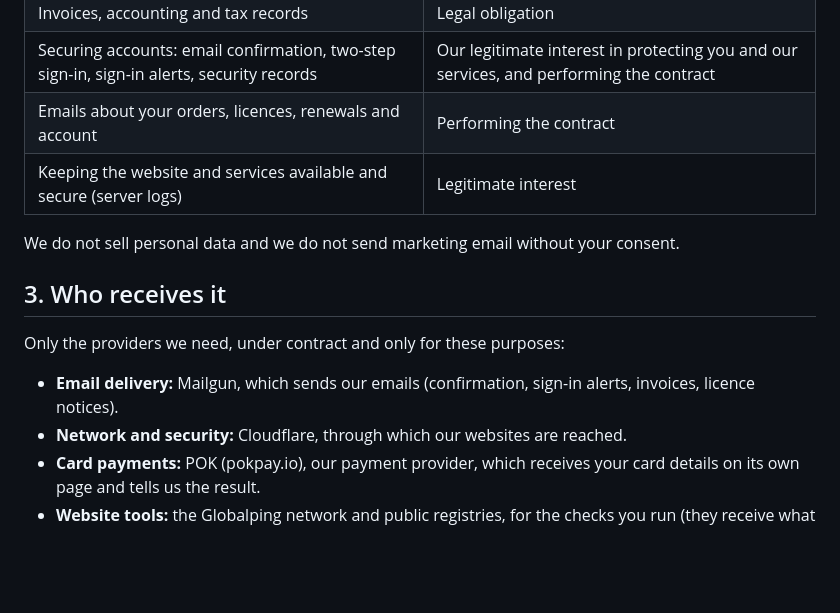
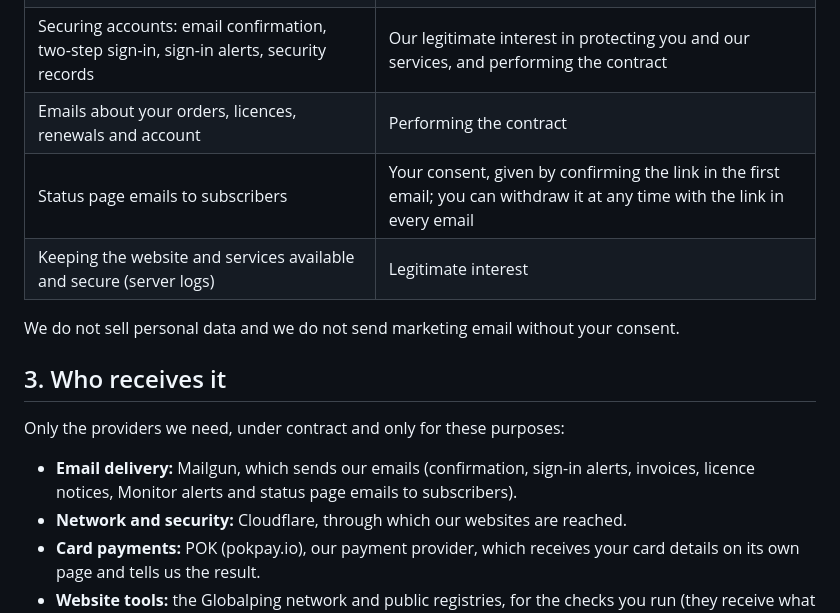
Before and after one commit to n-geraldo/pingomni-web, a Markdown page: src/legal/privacy.md, the part around one of its changes. Drawn GitHub-style; blank space fills up the shorter version.

```diff
--- a/src/legal/privacy.md
+++ b/src/legal/privacy.md
@@ -40,6 +48,7 @@ Our web server records each request (IP address, page, time, browser) in its log
 | Invoices, accounting and tax records | Legal obligation |
 | Securing accounts: email confirmation, two-step sign-in, sign-in alerts, security records | Our legitimate interest in protecting you and our services, and performing the contract |
 | Emails about your orders, licences, renewals and account | Performing the contract |
+| Status page emails to subscribers | Your consent, given by confirming the link in the first email; you can withdraw it at any time with the link in every email |
 | Keeping the website and services available and secure (server logs) | Legitimate interest |
 
 We do not sell personal data and we do not send marketing email without your consent.
@@ -48,7 +57,7 @@ We do not sell personal data and we do not send marketing email without your con
 
 Only the providers we need, under contract and only for these purposes:
 
-- **Email delivery:** Mailgun, which sends our emails (confirmation, sign-in alerts, invoices, licence notices).
+- **Email delivery:** Mailgun, which sends our emails (confirmation, sign-in alerts, invoices, licence notices, Monitor alerts and status page emails to subscribers).
 - **Network and security:** Cloudflare, through which our websites are reached.
 - **Card payments:** POK (pokpay.io), our payment provider, which receives your card details on its own page and tells us the result.
 - **Website tools:** the Globalping network and public registries, for the checks you run (they receive what you enter, not your account).
```
Also changed, not shown: other parts of src/legal/privacy.md (+12 -3 lines).
